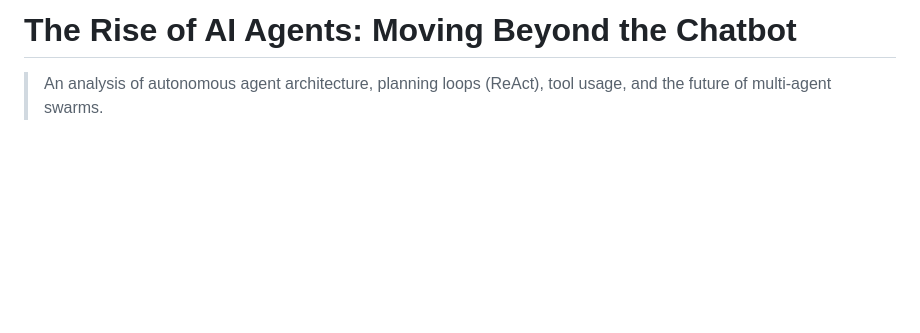
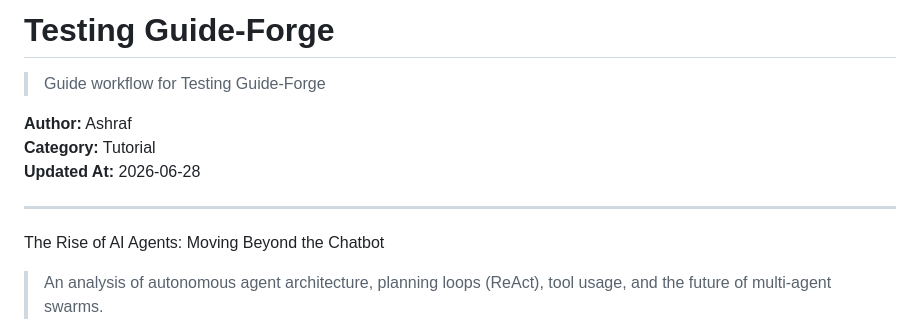
Before and after one commit to Ashraf1156/blog-app-irfan, a Markdown page: blogs/rise-of-ai-agents.md, the part around one of its changes. Rendered like a GitHub page; blank space fills up the shorter version.

Commit message:
testing first push

```diff
--- a/blogs/rise-of-ai-agents.md
+++ b/blogs/rise-of-ai-agents.md
@@ -1,4 +1,14 @@
-# The Rise of AI Agents: Moving Beyond the Chatbot
+# Testing Guide-Forge
+
+> Guide workflow for Testing Guide-Forge
+
+**Author:** Ashraf
+**Category:** Tutorial
+**Updated At:** 2026-06-28
+
+---
+
+The Rise of AI Agents: Moving Beyond the Chatbot
 
 > An analysis of autonomous agent architecture, planning loops (ReAct), tool usage, and the future of multi-agent swarms.
 
```
Also changed, not shown: other parts of blogs/rise-of-ai-agents.md (+18 -18 lines), blogs/test-blog-0.md (added, +19 -0 lines).
